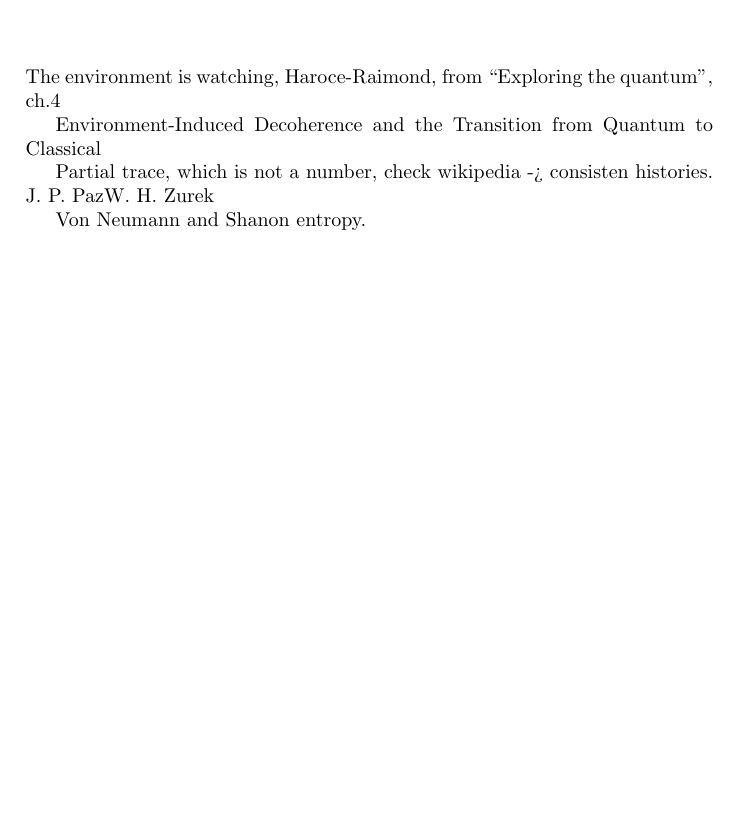
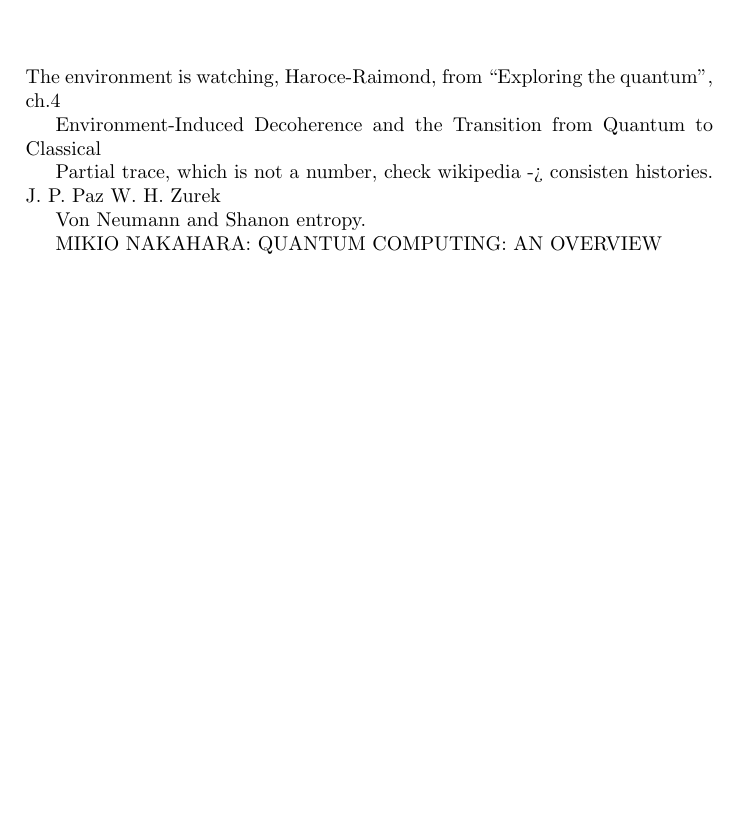
Before and after one commit to gderosa/timeq, a LaTeX thesis (main.tex): part of page 37 of 40, cut so that both start at the same text, the shorter picture padded with empty space. Compiled offline with pdfLaTeX.

Commit message:
Nakahara

```diff
--- a/main.tex
+++ b/main.tex
@@ -71,9 +71,12 @@
 Environment-Induced Decoherence and the Transition from Quantum to Classical
 
 Partial trace, which is not a number, check wikipedia -> consisten histories.
-J. P. PazW. H. Zurek
+J. P. Paz W. H. Zurek
 
 Von Neumann and Shanon entropy.
+
+MIKIO NAKAHARA: QUANTUM COMPUTING: AN OVERVIEW
+
 \printbibliography[title=References]
 
 \end{document}
```
